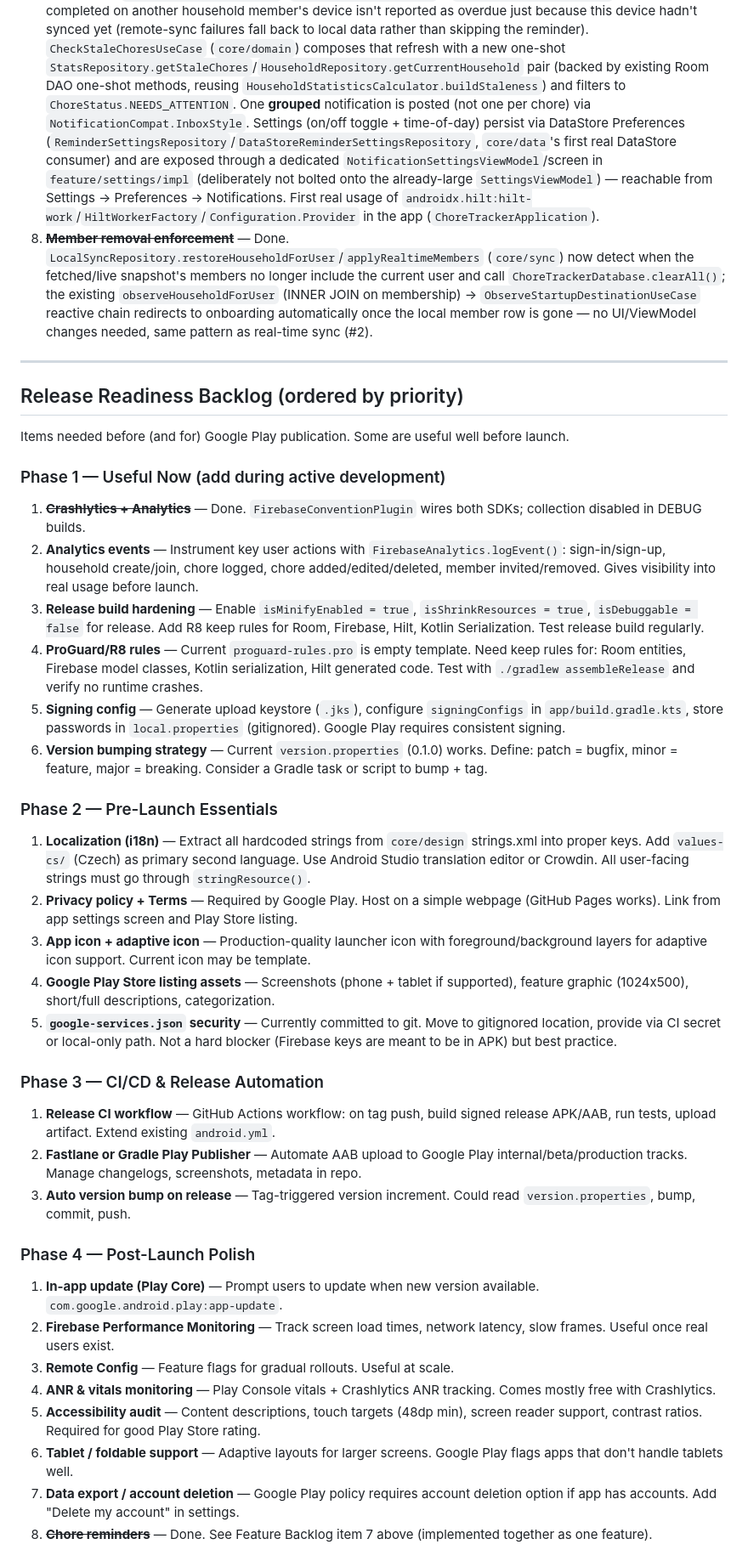
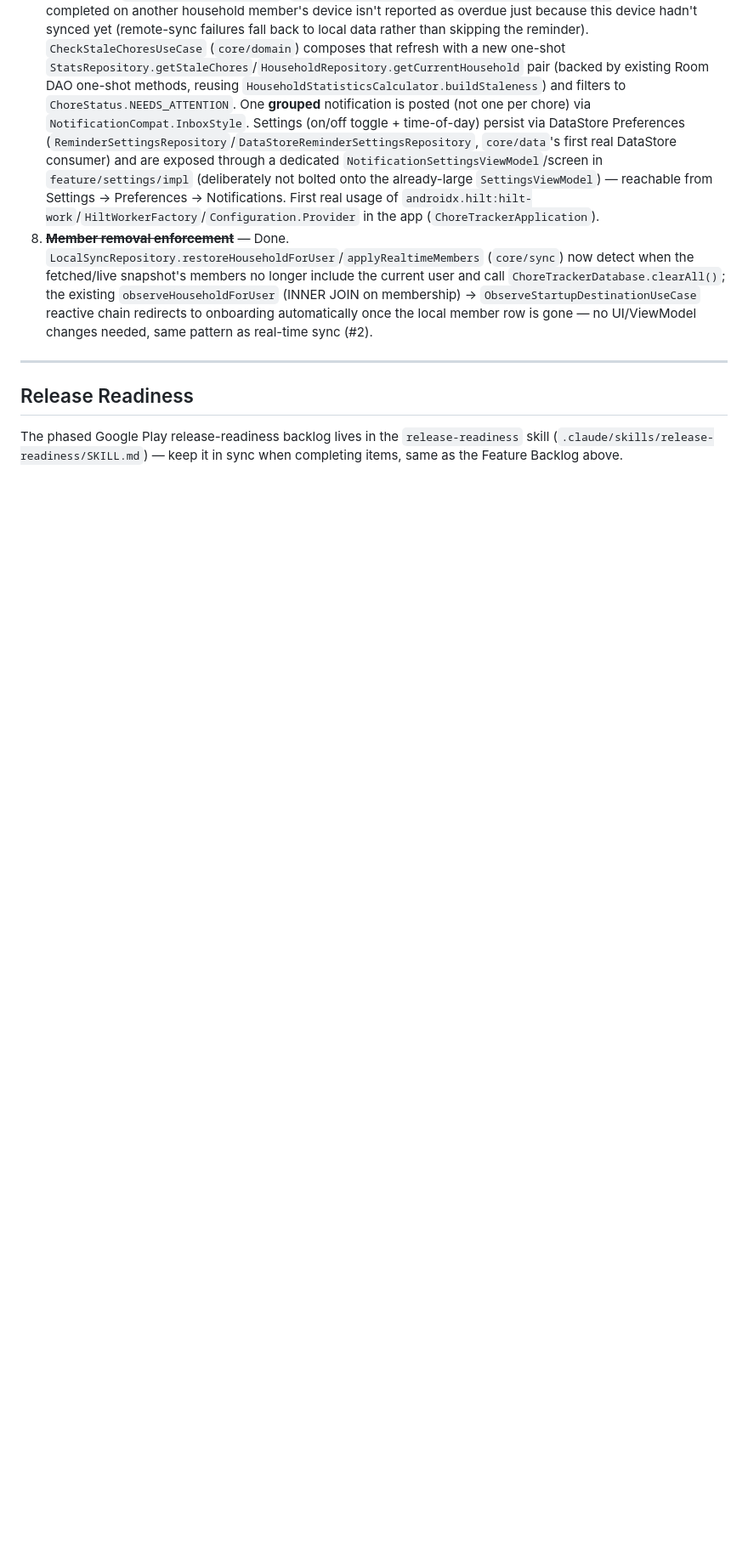
Before and after one commit to cerveda2/ChoreTracker, a Markdown page: CLAUDE.md, the part around one of its changes. Shown at 85% size. GitHub-like rendering; blank space fills up the shorter version.

```diff
--- a/CLAUDE.md
+++ b/CLAUDE.md
@@ -86,40 +47,6 @@ Always create feature branches from `main`. PRs go into `main`.
 
 ---
 
-## Release Readiness Backlog (ordered by priority)
+## Release Readiness
 
-Items needed before (and for) Google Play publication. Some are useful well before launch.
-
-### Phase 1 — Useful Now (add during active development)
-
-1. ~~**Crashlytics + Analytics**~~ — Done. `FirebaseConventionPlugin` wires both SDKs; collection disabled in DEBUG builds.
-2. **Analytics events** — Instrument key user actions with `FirebaseAnalytics.logEvent()`: sign-in/sign-up, household create/join, chore logged, chore added/edited/deleted, member invited/removed. Gives visibility into real usage before launch.
-3. **Release build hardening** — Enable `isMinifyEnabled = true`, `isShrinkResources = true`, `isDebuggable = false` for release. Add R8 keep rules for Room, Firebase, Hilt, Kotlin Serialization. Test release build regularly.
-4. **ProGuard/R8 rules** — Current `proguard-rules.pro` is empty template. Need keep rules for: Room entities, Firebase model classes, Kotlin serialization, Hilt generated code. Test with `./gradlew assembleRelease` and verify no runtime crashes.
-5. **Signing config** — Generate upload keystore (`.jks`), configure `signingConfigs` in `app/build.gradle.kts`, store passwords in `local.properties` (gitignored). Google Play requires consistent signing.
-6. **Version bumping strategy** — Current `version.properties` (0.1.0) works. Define: patch = bugfix, minor = feature, major = breaking. Consider a Gradle task or script to bump + tag.
-
-### Phase 2 — Pre-Launch Essentials
-
-1. **Localization (i18n)** — Extract all hardcoded strings from `core/design` strings.xml into proper keys. Add `values-cs/` (Czech) as primary second language. Use Android Studio translation editor or Crowdin. All user-facing strings must go through `stringResource()`.
-2. **Privacy policy + Terms** — Required by Google Play. Host on a simple webpage (GitHub Pages works). Link from app settings screen and Play Store listing.
-3. **App icon + adaptive icon** — Production-quality launcher icon with foreground/background layers for adaptive icon support. Current icon may be template.
-4. **Google Play Store listing assets** — Screenshots (phone + tablet if supported), feature graphic (1024x500), short/full descriptions, categorization.
-5. **`google-services.json` security** — Currently committed to git. Move to gitignored location, provide via CI secret or local-only path. Not a hard blocker (Firebase keys are meant to be in APK) but best practice.
-
-### Phase 3 — CI/CD & Release Automation
-
-1. **Release CI workflow** — GitHub Actions workflow: on tag push, build signed release APK/AAB, run tests, upload artifact. Extend existing `android.yml`.
-2. **Fastlane or Gradle Play Publisher** — Automate AAB upload to Google Play internal/beta/production tracks. Manage changelogs, screenshots, metadata in repo.
-3. **Auto version bump on release** — Tag-triggered version increment. Could read `version.properties`, bump, commit, push.
-
-### Phase 4 — Post-Launch Polish
-
-1. **In-app update (Play Core)** — Prompt users to update when new version available. `com.google.android.play:app-update`.
-2. **Firebase Performance Monitoring** — Track screen load times, network latency, slow frames. Useful once real users exist.
-3. **Remote Config** — Feature flags for gradual rollouts. Useful at scale.
-4. **ANR & vitals monitoring** — Play Console vitals + Crashlytics ANR tracking. Comes mostly free with Crashlytics.
-5. **Accessibility audit** — Content descriptions, touch targets (48dp min), screen reader support, contrast ratios. Required for good Play Store rating.
-6. **Tablet / foldable support** — Adaptive layouts for larger screens. Google Play flags apps that don't handle tablets well.
-7. **Data export / account deletion** — Google Play policy requires account deletion option if app has accounts. Add "Delete my account" in settings.
-8. ~~**Chore reminders**~~ — Done. See Feature Backlog item 7 above (implemented together as one feature).
+The phased Google Play release-readiness backlog lives in the `release-readiness` skill (`.claude/skills/release-readiness/SKILL.md`) — keep it in sync when completing items, same as the Feature Backlog above.
```
Also changed, not shown: other parts of CLAUDE.md (+3 -42 lines), 1 other file.
